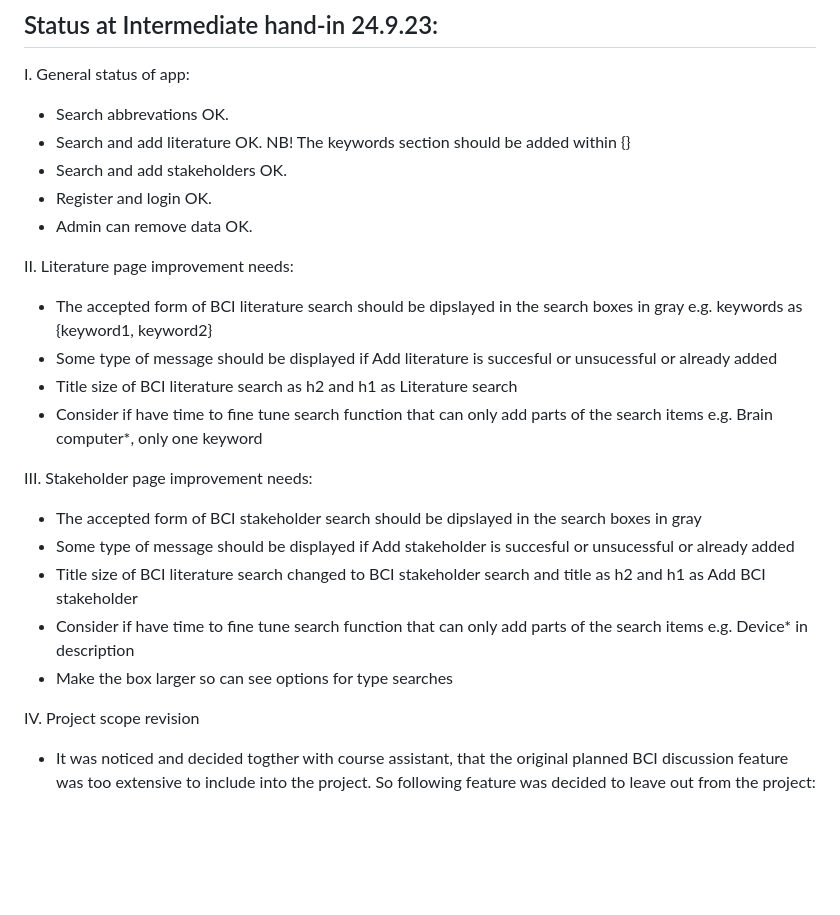
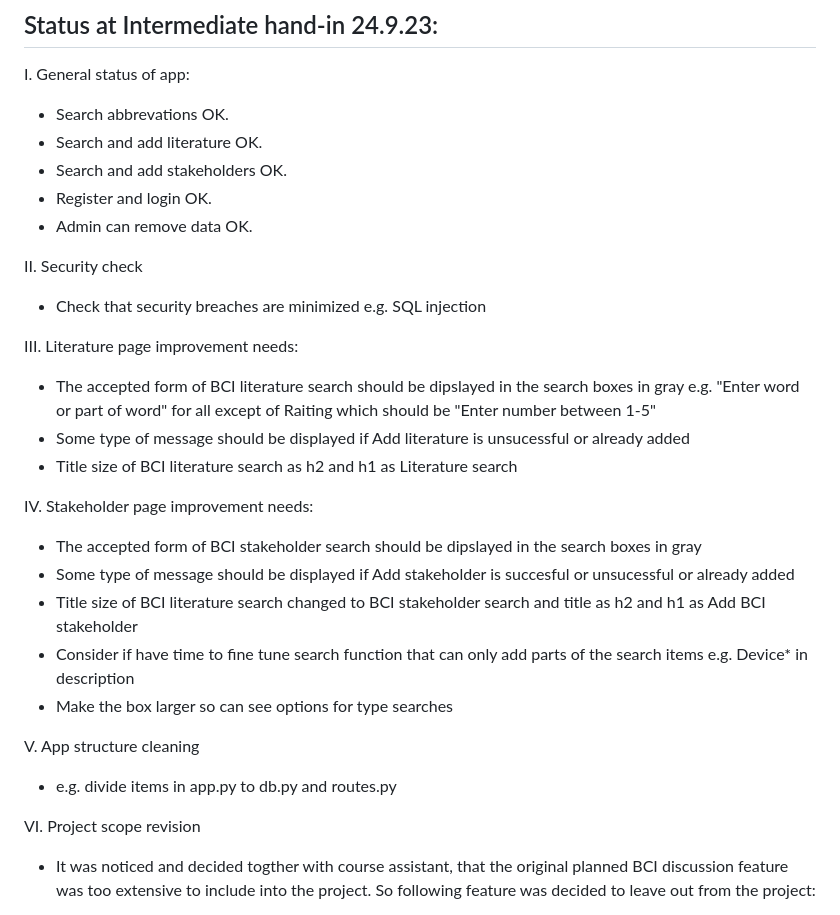
Before and after one commit to PlatinumFoxTail/Databases-WebProgramming_Hobbyapp, a Markdown page: README.md, the part around the change. Rendered like a GitHub page; blank space fills up the shorter version.

```diff
--- a/README.md
+++ b/README.md
@@ -40,25 +40,30 @@ In case of issues when trying to run the app locally, following info might be us
 
 I. General status of app:
 - Search abbrevations OK.
-- Search and add literature OK. NB! The keywords section should be added within {}
+- Search and add literature OK.
 - Search and add stakeholders OK.
 - Register and login OK.
 - Admin can remove data OK.
 
-II. Literature page improvement needs:
-- The accepted form of BCI literature search should be dipslayed in the search boxes in gray e.g. keywords as {keyword1, keyword2}
-- Some type of message should be displayed if Add literature is succesful or unsucessful or already added
+II. Security check
+- Check that security breaches are minimized e.g. SQL injection
+
+III. Literature page improvement needs:
+- The accepted form of BCI literature search should be dipslayed in the search boxes in gray e.g. "Enter word or part of word" for all except of Raiting which should be "Enter number between 1-5"
+- Some type of message should be displayed if Add literature is unsucessful or already added
 - Title size of BCI literature search as h2 and h1 as Literature search
-- Consider if have time to fine tune search function that can only add parts of the search items e.g. Brain computer*, only one keyword
 
-III. Stakeholder  page improvement needs:
+IV. Stakeholder  page improvement needs:
 - The accepted form of BCI stakeholder search should be dipslayed in the search boxes in gray
 - Some type of message should be displayed if Add stakeholder is succesful or unsucessful or already added
 - Title size of BCI literature search changed to BCI stakeholder search and title as h2 and h1 as Add BCI stakeholder
 - Consider if have time to fine tune search function that can only add parts of the search items e.g. Device* in description
 - Make the box larger so can see options for type searches
 
-IV. Project scope revision
+V. App structure cleaning
+- e.g. divide items in app.py to db.py and routes.py
+
+VI. Project scope revision
 - It was noticed and decided togther with course assistant, that the original planned BCI discussion feature was too extensive to include into the project. So following feature was decided to leave out from the project:
 
 "The user can search and add comments to BCI related discussions e.g. Discussion topic: "BCI job openings in Finland" -> User1: "Can not find BCI companies in Finland. Any suggestions of companies based in Finland adjacent to BCI field?" -> User2: "You can try reaching out to comapny x, y, and z" -> User1: "I reached out to them both, and actually company y is about to initiate something in the field, so I will add it into the BCI stakeholder list""
```
